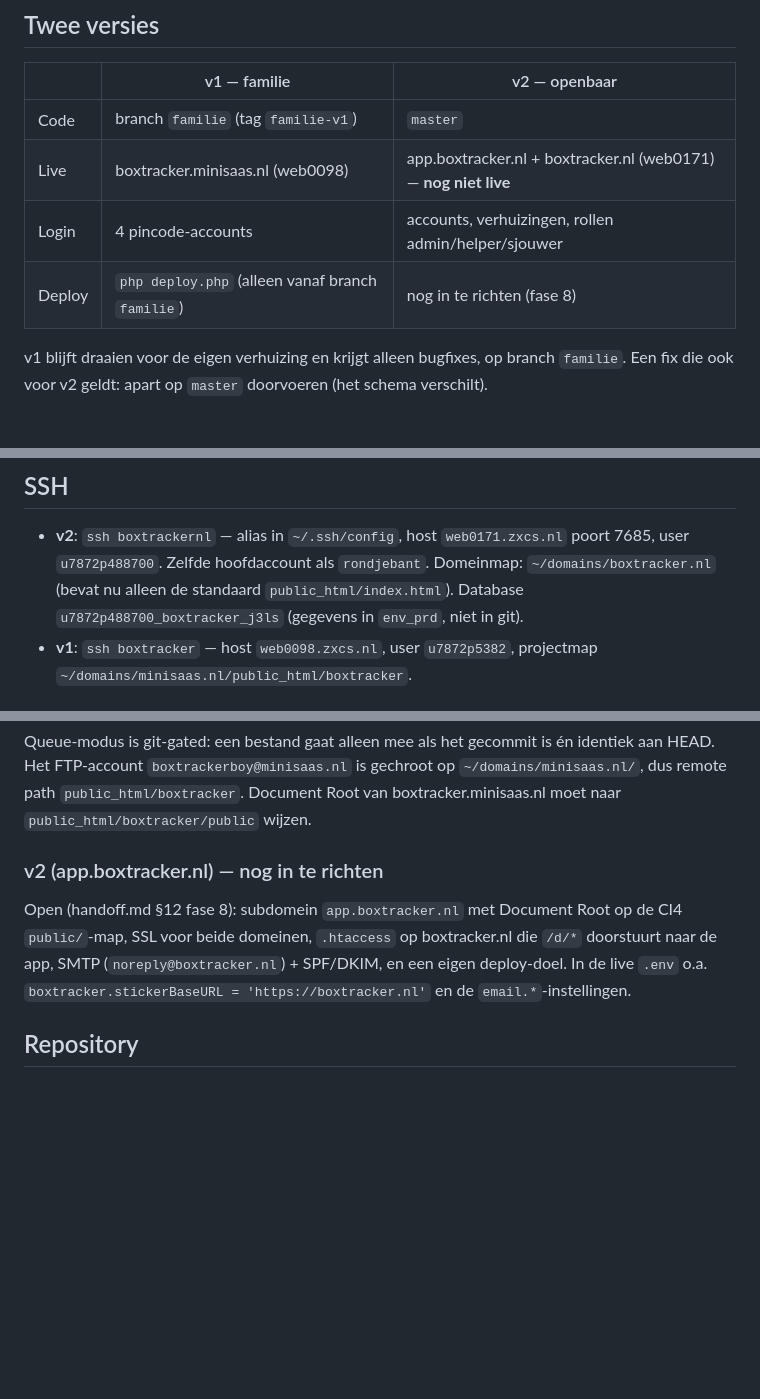
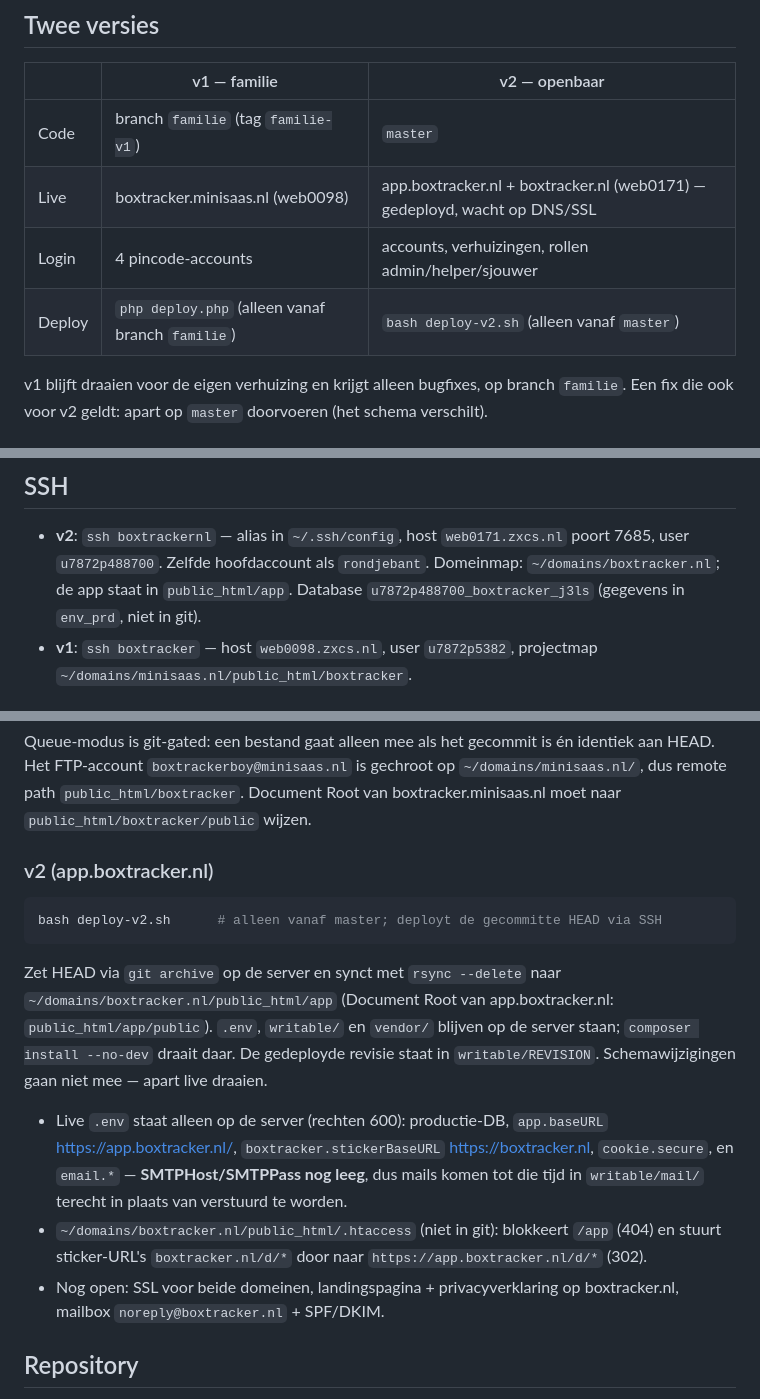
Before and after one commit to appzguru/boxtrackerboy, a Markdown page: CLAUDE.md, 3 parts joined by grey strips. Drawn GitHub-style; blank space fills up the shorter version.

Commit message:
CLAUDE.md: v2-deploy en serverinrichting
Co-Authored-By: Claude Opus 5.5 <noreply@anthropic.com>

````diff
--- a/CLAUDE.md
+++ b/CLAUDE.md
@@ -9,9 +9,9 @@ SSH en deployen.
 | | v1 — familie | v2 — openbaar |
 |---|---|---|
 | Code | branch `familie` (tag `familie-v1`) | `master` |
-| Live | boxtracker.minisaas.nl (web0098) | app.boxtracker.nl + boxtracker.nl (web0171) — **nog niet live** |
+| Live | boxtracker.minisaas.nl (web0098) | app.boxtracker.nl + boxtracker.nl (web0171) — gedeployd, wacht op DNS/SSL |
 | Login | 4 pincode-accounts | accounts, verhuizingen, rollen admin/helper/sjouwer |
-| Deploy | `php deploy.php` (alleen vanaf branch `familie`) | nog in te richten (fase 8) |
+| Deploy | `php deploy.php` (alleen vanaf branch `familie`) | `bash deploy-v2.sh` (alleen vanaf `master`) |
 
 v1 blijft draaien voor de eigen verhuizing en krijgt alleen bugfixes, op branch `familie`.
 Een fix die ook voor v2 geldt: apart op `master` doorvoeren (het schema verschilt).
@@ -52,7 +52,7 @@ MariaDB 10.6.
 
 - **v2**: `ssh boxtrackernl` — alias in `~/.ssh/config`, host `web0171.zxcs.nl` poort 7685,
   user `u7872p488700`. Zelfde hoofdaccount als `rondjebant`. Domeinmap:
-  `~/domains/boxtracker.nl` (bevat nu alleen de standaard `public_html/index.html`).
+  `~/domains/boxtracker.nl`; de app staat in `public_html/app`.
   Database `u7872p488700_boxtracker_j3ls` (gegevens in `env_prd`, niet in git).
 - **v1**: `ssh boxtracker` — host `web0098.zxcs.nl`, user `u7872p5382`, projectmap
   `~/domains/minisaas.nl/public_html/boxtracker`.
@@ -77,12 +77,26 @@ HEAD. Het FTP-account `boxtrackerboy@minisaas.nl` is gechroot op `~/domains/mini
 dus remote path `public_html/boxtracker`. Document Root van boxtracker.minisaas.nl moet naar
 `public_html/boxtracker/public` wijzen.
 
-### v2 (app.boxtracker.nl) — nog in te richten
+### v2 (app.boxtracker.nl)
 
-Open (handoff.md §12 fase 8): subdomein `app.boxtracker.nl` met Document Root op de CI4
-`public/`-map, SSL voor beide domeinen, `.htaccess` op boxtracker.nl die `/d/*` doorstuurt
-naar de app, SMTP (`noreply@boxtracker.nl`) + SPF/DKIM, en een eigen deploy-doel. In de
-live `.env` o.a. `boxtracker.stickerBaseURL = 'https://boxtracker.nl'` en de `email.*`-instellingen.
+```bash
+bash deploy-v2.sh      # alleen vanaf master; deployt de gecommitte HEAD via SSH
+```
+
+Zet HEAD via `git archive` op de server en synct met `rsync --delete` naar
+`~/domains/boxtracker.nl/public_html/app` (Document Root van app.boxtracker.nl:
+`public_html/app/public`). `.env`, `writable/` en `vendor/` blijven op de server staan;
+`composer install --no-dev` draait daar. De gedeployde revisie staat in `writable/REVISION`.
+Schemawijzigingen gaan niet mee — apart live draaien.
+
+- Live `.env` staat alleen op de server (rechten 600): productie-DB, `app.baseURL`
+  https://app.boxtracker.nl/, `boxtracker.stickerBaseURL` https://boxtracker.nl,
+  `cookie.secure`, en `email.*` — **SMTPHost/SMTPPass nog leeg**, dus mails komen tot die tijd
+  in `writable/mail/` terecht in plaats van verstuurd te worden.
+- `~/domains/boxtracker.nl/public_html/.htaccess` (niet in git): blokkeert `/app` (404) en
+  stuurt sticker-URL's `boxtracker.nl/d/*` door naar `https://app.boxtracker.nl/d/*` (302).
+- Nog open: SSL voor beide domeinen, landingspagina + privacyverklaring op boxtracker.nl,
+  mailbox `noreply@boxtracker.nl` + SPF/DKIM.
 
 ## Repository
 
````
